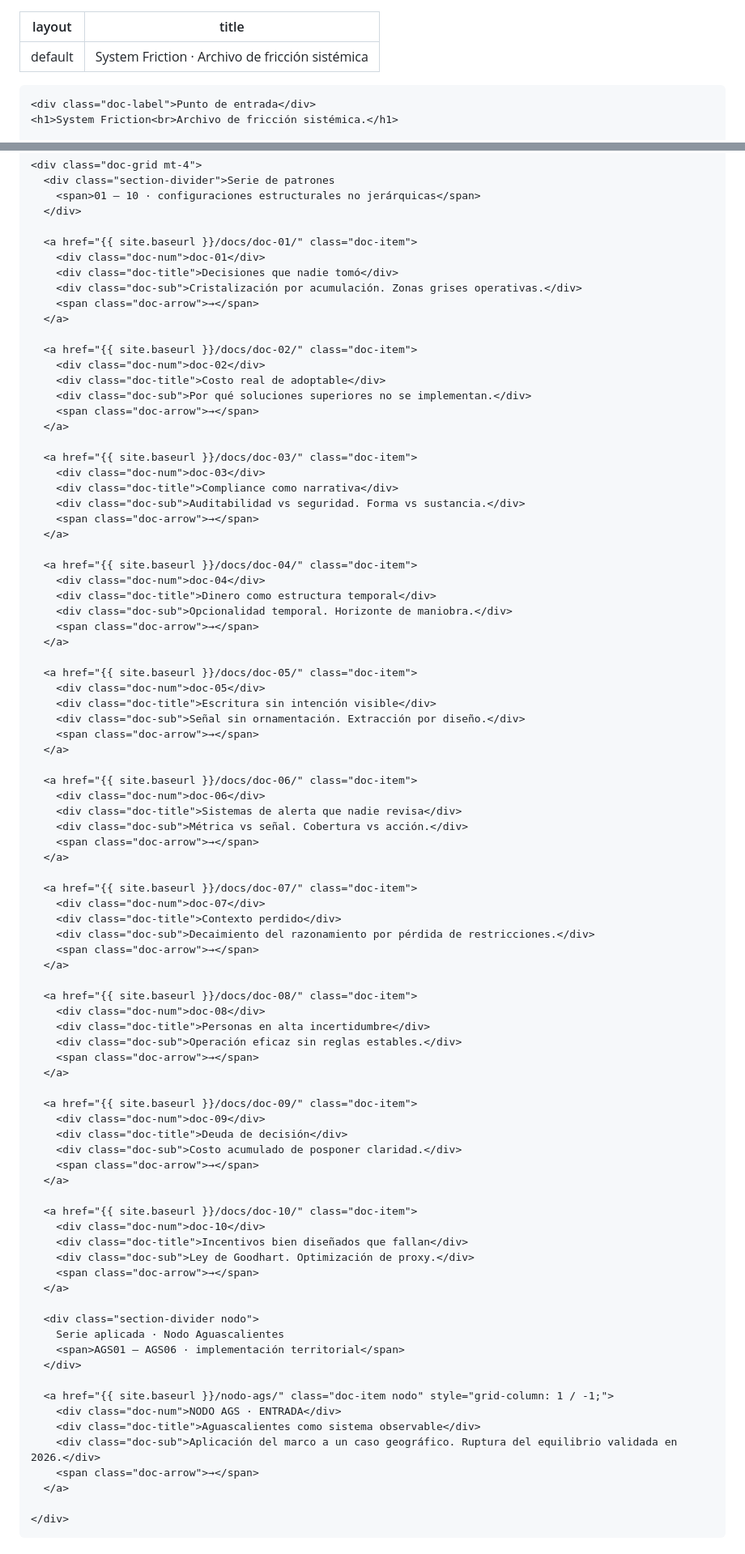
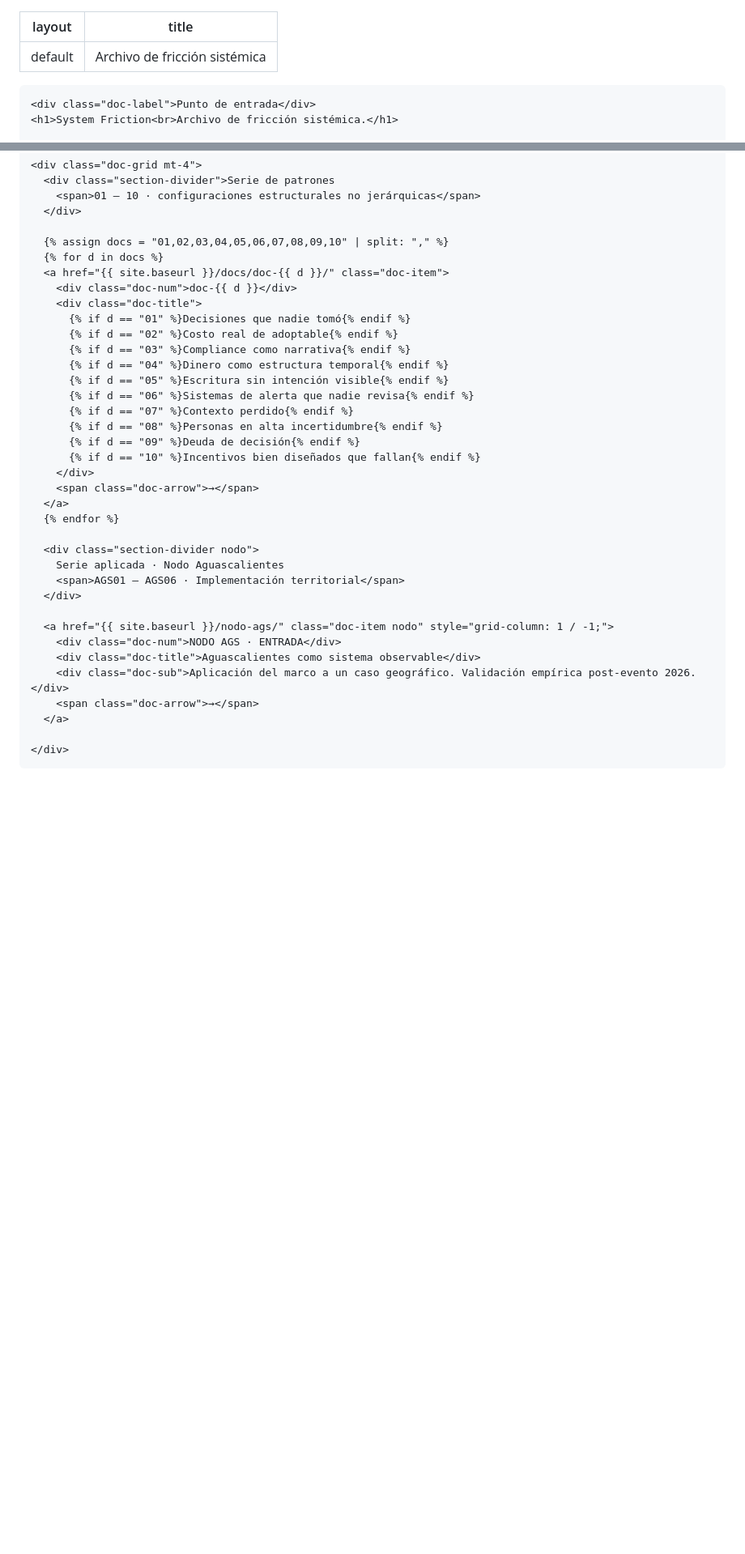
Before and after one commit to Aptymok/system-friction, a Markdown page: index.md, 2 parts joined by grey strips. Shown at 81% size. GitHub-like rendering; blank space fills up the shorter version.

```diff
--- a/index.md
+++ b/index.md
@@ -1,6 +1,6 @@
 ---
 layout: default
-title: "System Friction · Archivo de fricción sistémica"
+title: "Archivo de fricción sistémica"
 ---
 
 <main>
@@ -64,85 +62,35 @@ title: "System Friction · Archivo de fricción sistémica"
         <span>01 – 10 · configuraciones estructurales no jerárquicas</span>
       </div>
 
-      <a href="{{ site.baseurl }}/docs/doc-01/" class="doc-item">
-        <div class="doc-num">doc-01</div>
-        <div class="doc-title">Decisiones que nadie tomó</div>
-        <div class="doc-sub">Cristalización por acumulación. Zonas grises operativas.</div>
+      {% assign docs = "01,02,03,04,05,06,07,08,09,10" | split: "," %}
+      {% for d in docs %}
+      <a href="{{ site.baseurl }}/docs/doc-{{ d }}/" class="doc-item">
+        <div class="doc-num">doc-{{ d }}</div>
+        <div class="doc-title">
+          {% if d == "01" %}Decisiones que nadie tomó{% endif %}
+          {% if d == "02" %}Costo real de adoptable{% endif %}
+          {% if d == "03" %}Compliance como narrativa{% endif %}
+          {% if d == "04" %}Dinero como estructura temporal{% endif %}
+          {% if d == "05" %}Escritura sin intención visible{% endif %}
+          {% if d == "06" %}Sistemas de alerta que nadie revisa{% endif %}
+          {% if d == "07" %}Contexto perdido{% endif %}
+          {% if d == "08" %}Personas en alta incertidumbre{% endif %}
+          {% if d == "09" %}Deuda de decisión{% endif %}
+          {% if d == "10" %}Incentivos bien diseñados que fallan{% endif %}
+        </div>
         <span class="doc-arrow">→</span>
       </a>
-
-      <a href="{{ site.baseurl }}/docs/doc-02/" class="doc-item">
-        <div class="doc-num">doc-02</div>
-        <div class="doc-title">Costo real de adoptable</div>
-        <div class="doc-sub">Por qué soluciones superiores no se implementan.</div>
-        <span class="doc-arrow">→</span>
-      </a>
-
-      <a href="{{ site.baseurl }}/docs/doc-03/" class="doc-item">
-        <div class="doc-num">doc-03</div>
-        <div class="doc-title">Compliance como narrativa</div>
-        <div class="doc-sub">Auditabilidad vs seguridad. Forma vs sustancia.</div>
-        <span class="doc-arrow">→</span>
-      </a>
-
-      <a href="{{ site.baseurl }}/docs/doc-04/" class="doc-item">
-        <div class="doc-num">doc-04</div>
-        <div class="doc-title">Dinero como estructura temporal</div>
-        <div class="doc-sub">Opcionalidad temporal. Horizonte de maniobra.</div>
-        <span class="doc-arrow">→</span>
-      </a>
-
-      <a href="{{ site.baseurl }}/docs/doc-05/" class="doc-item">
-        <div class="doc-num">doc-05</div>
-        <div class="doc-title">Escritura sin intención visible</div>
-        <div class="doc-sub">Señal sin ornamentación. Extracción por diseño.</div>
-        <span class="doc-arrow">→</span>
-      </a>
-
-      <a href="{{ site.baseurl }}/docs/doc-06/" class="doc-item">
-        <div class="doc-num">doc-06</div>
-        <div class="doc-title">Sistemas de alerta que nadie revisa</div>
-        <div class="doc-sub">Métrica vs señal. Cobertura vs acción.</div>
-        <span class="doc-arrow">→</span>
-      </a>
-
-      <a href="{{ site.baseurl }}/docs/doc-07/" class="doc-item">
-        <div class="doc-num">doc-07</div>
-        <div class="doc-title">Contexto perdido</div>
-        <div class="doc-sub">Decaimiento del razonamiento por pérdida de restricciones.</div>
-        <span class="doc-arrow">→</span>
-      </a>
-
-      <a href="{{ site.baseurl }}/docs/doc-08/" class="doc-item">
-        <div class="doc-num">doc-08</div>
-        <div class="doc-title">Personas en alta incertidumbre</div>
-        <div class="doc-sub">Operación eficaz sin reglas estables.</div>
-        <span class="doc-arrow">→</span>
-      </a>
-
-      <a href="{{ site.baseurl }}/docs/doc-09/" class="doc-item">
-        <div class="doc-num">doc-09</div>
-        <div class="doc-title">Deuda de decisión</div>
-        <div class="doc-sub">Costo acumulado de posponer claridad.</div>
-        <span class="doc-arrow">→</span>
-      </a>
-
-      <a href="{{ site.baseurl }}/docs/doc-10/" class="doc-item">
-        <div class="doc-num">doc-10</div>
-        <div class="doc-title">Incentivos bien diseñados que fallan</div>
-        <div class="doc-sub">Ley de Goodhart. Optimización de proxy.</div>
-        <span class="doc-arrow">→</span>
-      </a>
+      {% endfor %}
 
       <div class="section-divider nodo">
         Serie aplicada · Nodo Aguascalientes
-        <span>AGS01 – AGS06 · implementación territorial</span>
+        <span>AGS01 – AGS06 · Implementación territorial</span>
       </div>
 
       <a href="{{ site.baseurl }}/nodo-ags/" class="doc-item nodo" style="grid-column: 1 / -1;">
         <div class="doc-num">NODO AGS · ENTRADA</div>
         <div class="doc-title">Aguascalientes como sistema observable</div>
-        <div class="doc-sub">Aplicación del marco a un caso geográfico. Ruptura del equilibrio validada en 2026.</div>
+        <div class="doc-sub">Aplicación del marco a un caso geográfico. Validación empírica post-evento 2026.</div>
         <span class="doc-arrow">→</span>
       </a>
 
```
Also changed, not shown: other parts of index.md (+9 -11 lines).
